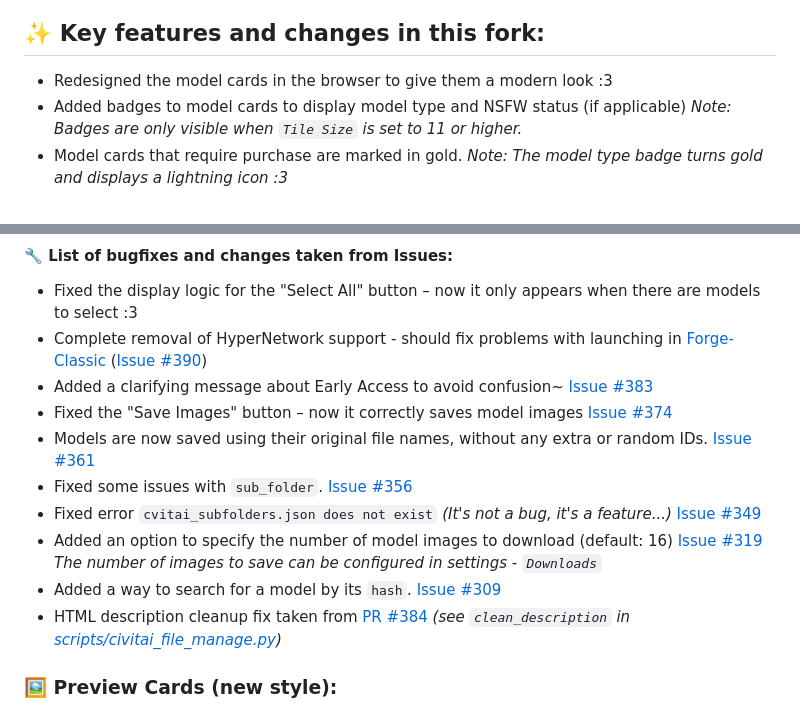
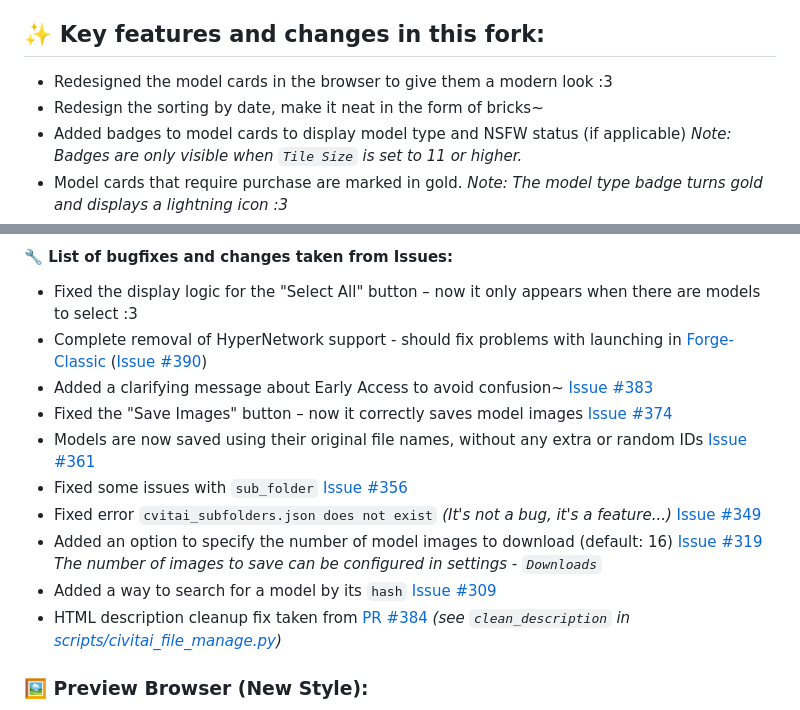
Before and after one commit to eduardoabreu81/sd-civitai-browser-neo, a Markdown page: README.md, 2 parts joined by grey strips. Rendered like a GitHub page.

Commit message:
Date sorting redesign

```diff
--- a/README.md
+++ b/README.md
@@ -6,6 +6,7 @@
 ## ✨ Key features and changes in this fork:
 
 - Redesigned the model cards in the browser to give them a modern look :3
+- Redesign the sorting by date, make it neat in the form of bricks~
 - Added badges to model cards to display model type and NSFW status (if applicable)</br>
   _Note: Badges are only visible when `Tile Size` is set to 11 or higher._
 - Model cards that require purchase are marked in gold.</br>
@@ -21,14 +22,14 @@
 - Complete removal of HyperNetwork support - should fix problems with launching in [Forge-Classic](https://github.com/Haoming02/sd-webui-forge-classic) ([Issue #390](https://github.com/BlafKing/sd-civitai-browser-plus/issues/390))
 - Added a clarifying message about Early Access to avoid confusion~ [Issue #383](https://github.com/BlafKing/sd-civitai-browser-plus/issues/383)
 - Fixed the "Save Images" button – now it correctly saves model images [Issue #374](https://github.com/BlafKing/sd-civitai-browser-plus/issues/374)
-- Models are now saved using their original file names, without any extra or random IDs. [Issue #361](https://github.com/BlafKing/sd-civitai-browser-plus/issues/361)
-- Fixed some issues with `sub_folder`. [Issue #356](https://github.com/BlafKing/sd-civitai-browser-plus/issues/356)
+- Models are now saved using their original file names, without any extra or random IDs [Issue #361](https://github.com/BlafKing/sd-civitai-browser-plus/issues/361)
+- Fixed some issues with `sub_folder` [Issue #356](https://github.com/BlafKing/sd-civitai-browser-plus/issues/356)
 - Fixed error `cvitai_subfolders.json does not exist` _(It's not a bug, it's a feature...)_ [Issue #349](https://github.com/BlafKing/sd-civitai-browser-plus/issues/349)
 - Added an option to specify the number of model images to download (default: 16) [Issue #319](https://github.com/BlafKing/sd-civitai-browser-plus/issues/319)</br>
   _The number of images to save can be configured in settings - `Downloads`_
-- Added a way to search for a model by its `hash`. [Issue #309](https://github.com/BlafKing/sd-civitai-browser-plus/issues/309)
+- Added a way to search for a model by its `hash` [Issue #309](https://github.com/BlafKing/sd-civitai-browser-plus/issues/309)
 - HTML description cleanup fix taken from [PR #384](https://github.com/BlafKing/sd-civitai-browser-plus/pull/384)</br>
   _(see `clean_description` in [scripts/civitai_file_manage.py](./scripts/civitai_file_manage.py))_
 
-### 🖼️ Preview Cards (new style):
+### 🖼️ Preview Browser (New Style):
 
```
Also changed, not shown: other parts of README.md (+4 -1 lines), .github/preview_browser_cards.png (renamed from .github/preview.png), 5 other files.
